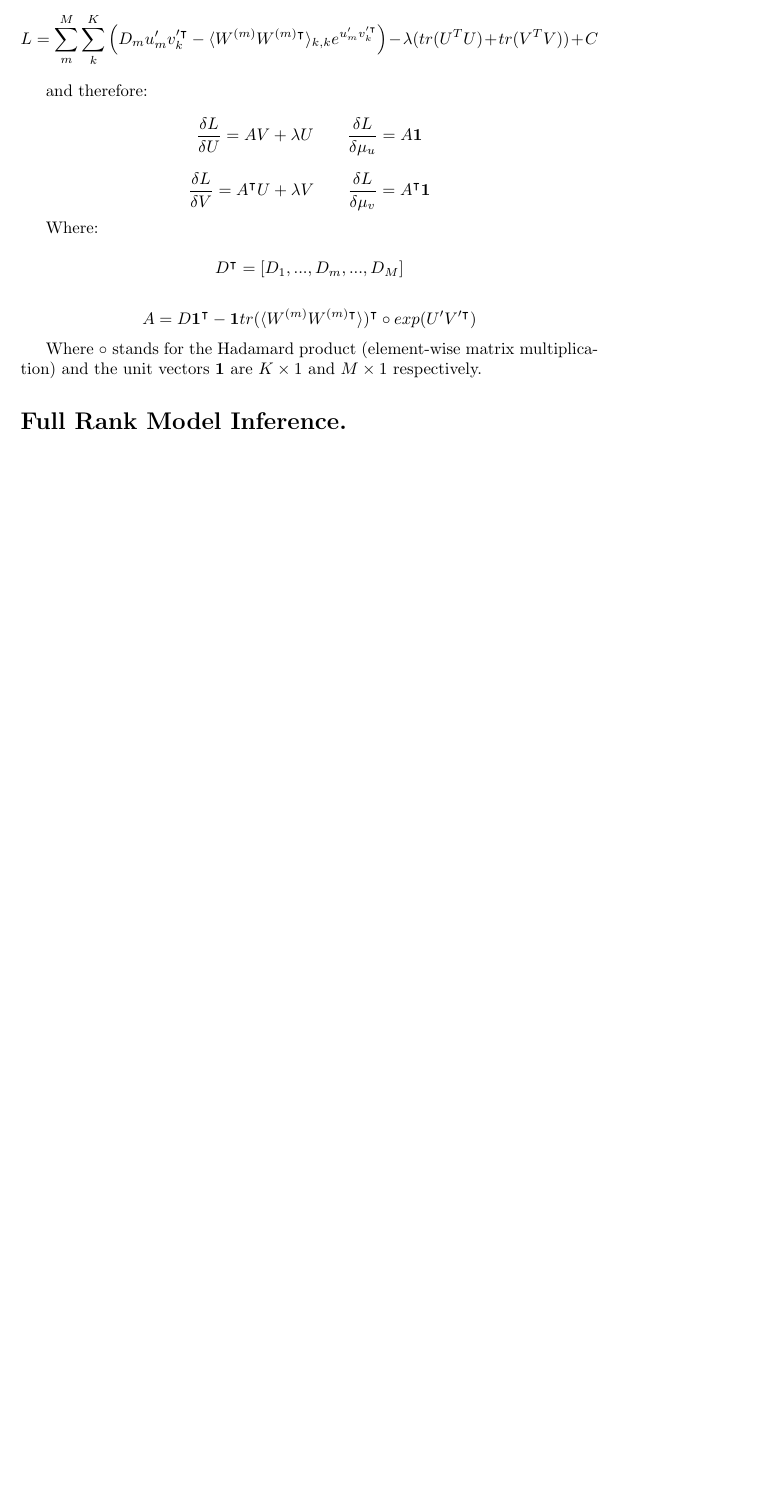
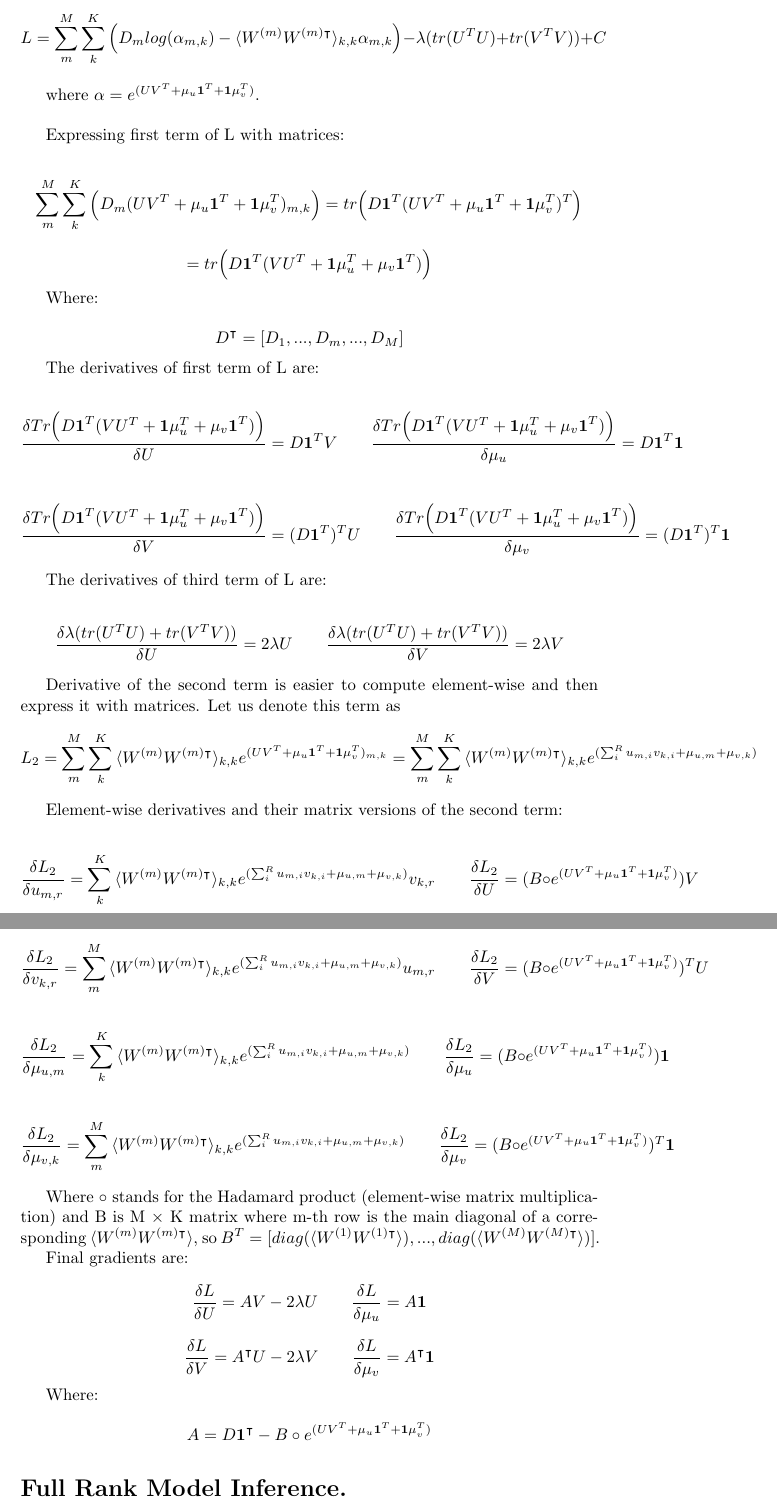
Before and after one commit to mladv15/model, a LaTeX document (derivation.tex): part of page 7 of 9 before the commit and two parts of pages 7 and 8 of 10 after it, the two joined at a grey line, cut so that both start at the same text, the shorter picture padded with empty space. Compiled offline with pdfLaTeX.

Commit message:
final draft update

```diff
--- a/derivation.tex
+++ b/derivation.tex
@@ -257,21 +257,54 @@ $$ =  -\lambda (tr(U^TU)+tr(V^TV)) + C$$
 
 Such that:
 
-$$L = \sum_m^M{\sum_k^K{\Big(D_m u^\prime_m v_k^{\prime \intercal} - \langle W^{(m)}W^{(m)\intercal}\rangle_{k,k}e^{u^\prime_m v_k^{\prime \intercal}}  \Big) }}-\lambda (tr(U^TU)+tr(V^TV)) + C$$
+$$L = \sum_m^M{\sum_k^K{\Big(D_m log(\alpha_{m,k}) - \langle W^{(m)}W^{(m)\intercal}\rangle_{k,k}\alpha_{m,k} \Big) }}-\lambda (tr(U^TU)+tr(V^TV)) + C$$
 
-and therefore:
+where $\alpha = e^{(UV^T+\mu_u\textbf{1}^T+\textbf{1}\mu_v^T)}$.
 
-$$\frac{\delta L}{\delta U} = AV + \lambda U \qquad \frac{\delta L}{\delta \mu_u} = A\textbf{1}$$
+\bigskip
 
-$$\frac{\delta L}{\delta V} = A^\intercal U + \lambda V \qquad \frac{\delta L}{\delta \mu_v} = A^\intercal \textbf{1}$$
+Expressing first term of L with matrices:
+
+$$\sum_m^M{\sum_k^K{\Big(D_m (UV^T+\mu_u\textbf{1}^T+\textbf{1}\mu_v^T)_{m,k}\Big)}} = tr\Big(D\textbf{1}^T(UV^T+\mu_u\textbf{1}^T+\textbf{1}\mu_v^T)^T\Big)$$
+$$= tr\Big(D\textbf{1}^T(VU^T+\textbf{1}\mu_u^T+\mu_v\textbf{1}^T)\Big)$$
 
 Where:
 
 $$D^\intercal = [D_1,...,D_m,...,D_M]$$
 
-$$A = D\textbf{1}^\intercal - \textbf{1} tr(\langle W^{(m)}W^{(m)\intercal}\rangle)^\intercal \circ exp(U^\prime V^{\prime \intercal})$$
+The derivatives of first term of L are:
 
-Where $\circ$ stands for the Hadamard product (element-wise matrix multiplication) and the unit vectors $\textbf{1}$ are $K \times 1$ and $M \times 1$ respectively.
+$$\frac{\delta Tr\Big(D\textbf{1}^T(VU^T+\textbf{1}\mu_u^T+\mu_v\textbf{1}^T)\Big)}{\delta U} = D\textbf{1}^TV \qquad \frac{\delta Tr\Big(D\textbf{1}^T(VU^T+\textbf{1}\mu_u^T+\mu_v\textbf{1}^T)\Big)}{\delta \mu_u} = D\textbf{1}^T\textbf{1}$$
+
+$$\frac{\delta Tr\Big(D\textbf{1}^T(VU^T+\textbf{1}\mu_u^T+\mu_v\textbf{1}^T)\Big)}{\delta V} = (D\textbf{1}^T)^TU \qquad \frac{\delta Tr\Big(D\textbf{1}^T(VU^T+\textbf{1}\mu_u^T+\mu_v\textbf{1}^T)\Big)}{\delta \mu_v} = (D\textbf{1}^T)^T\textbf{1}$$
+
+The derivatives of third term of L are:
+
+$$\frac{\delta \lambda (tr(U^TU)+tr(V^TV))}{\delta U} = 2\lambda U \qquad \frac{\delta \lambda (tr(U^TU)+tr(V^TV))}{\delta V} = 2\lambda V$$
+
+Derivative of the second term is easier to compute element-wise and then express it with matrices. Let us denote this term as $$L_2=\sum_m^M{\sum_k^K{\langle W^{(m)}W^{(m)\intercal}\rangle_{k,k}e^{(UV^T+\mu_u\textbf{1}^T+\textbf{1}\mu_v^T)_{m,k}} }} = \sum_m^M{\sum_k^K{\langle W^{(m)}W^{(m)\intercal}\rangle_{k,k}e^{(\sum_i^R{u_{m,i}v_{k,i}}+\mu_{u,m}+\mu_{v,k})} }}$$
+
+Element-wise derivatives and their matrix versions of the second term:
+
+$$\frac{\delta L_2}{\delta u_{m,r}} = \sum_k^K{\langle W^{(m)}W^{(m)\intercal}\rangle_{k,k}e^{(\sum_i^R{u_{m,i}v_{k,i}}+\mu_{u,m}+\mu_{v,k})}v_{k,r} } \qquad \frac{\delta L_2}{\delta U} = (B \circ e^{(UV^T+\mu_u\textbf{1}^T+\textbf{1}\mu_v^T)}) V$$
+
+$$\frac{\delta L_2}{\delta v_{k,r}} = \sum_m^M{\langle W^{(m)}W^{(m)\intercal}\rangle_{k,k}e^{(\sum_i^R{u_{m,i}v_{k,i}}+\mu_{u,m}+\mu_{v,k})}u_{m,r} } \qquad \frac{\delta L_2}{\delta V} = (B \circ e^{(UV^T+\mu_u\textbf{1}^T+\textbf{1}\mu_v^T)})^T U$$
+
+$$\frac{\delta L_2}{\delta \mu_{u,m}} = \sum_k^K{\langle W^{(m)}W^{(m)\intercal}\rangle_{k,k}e^{(\sum_i^R{u_{m,i}v_{k,i}}+\mu_{u,m}+\mu_{v,k})} } \qquad \frac{\delta L_2}{\delta \mu_u} = (B \circ e^{(UV^T+\mu_u\textbf{1}^T+\textbf{1}\mu_v^T)}) \textbf{1}$$
+
+$$\frac{\delta L_2}{\delta \mu_{v,k}} = \sum_m^M{\langle W^{(m)}W^{(m)\intercal}\rangle_{k,k}e^{(\sum_i^R{u_{m,i}v_{k,i}}+\mu_{u,m}+\mu_{v,k})} } \qquad \frac{\delta L_2}{\delta \mu_v} = (B \circ e^{(UV^T+\mu_u\textbf{1}^T+\textbf{1}\mu_v^T)})^T \textbf{1}$$
+
+Where $\circ$ stands for the Hadamard product (element-wise matrix multiplication) and B is M $\times$ K matrix where m-th row is the main diagonal of a corresponding $\langle W^{(m)}W^{(m)\intercal}\rangle$, so  $B^T=[diag(\langle W^{(1)}W^{(1)\intercal}\rangle),...,diag(\langle W^{(M)}W^{(M)\intercal}\rangle)]$.
+
+Final gradients are:
+
+$$\frac{\delta L}{\delta U} = AV -2 \lambda U \qquad \frac{\delta L}{\delta \mu_u} = A\textbf{1}$$
+
+$$\frac{\delta L}{\delta V} = A^\intercal U -2 \lambda V \qquad \frac{\delta L}{\delta \mu_v} = A^\intercal \textbf{1}$$
+
+Where:
+
+$$A = D\textbf{1}^\intercal - B \circ e^{(UV^T+\mu_u\textbf{1}^T+\textbf{1}\mu_v^T)}$$
 
 \section*{Full Rank Model Inference.}
 
```
Also changed, not shown: derivation.pdf.
